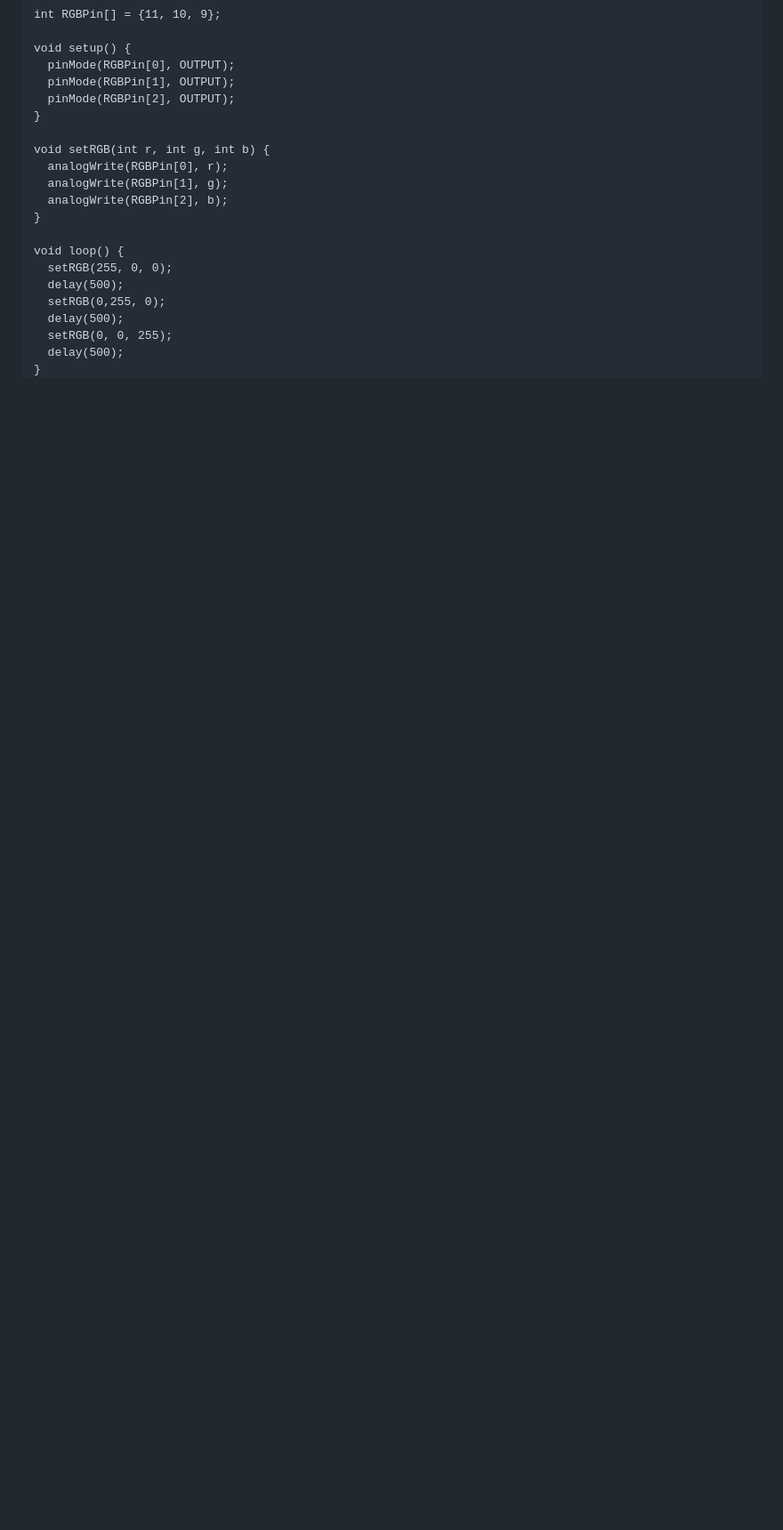
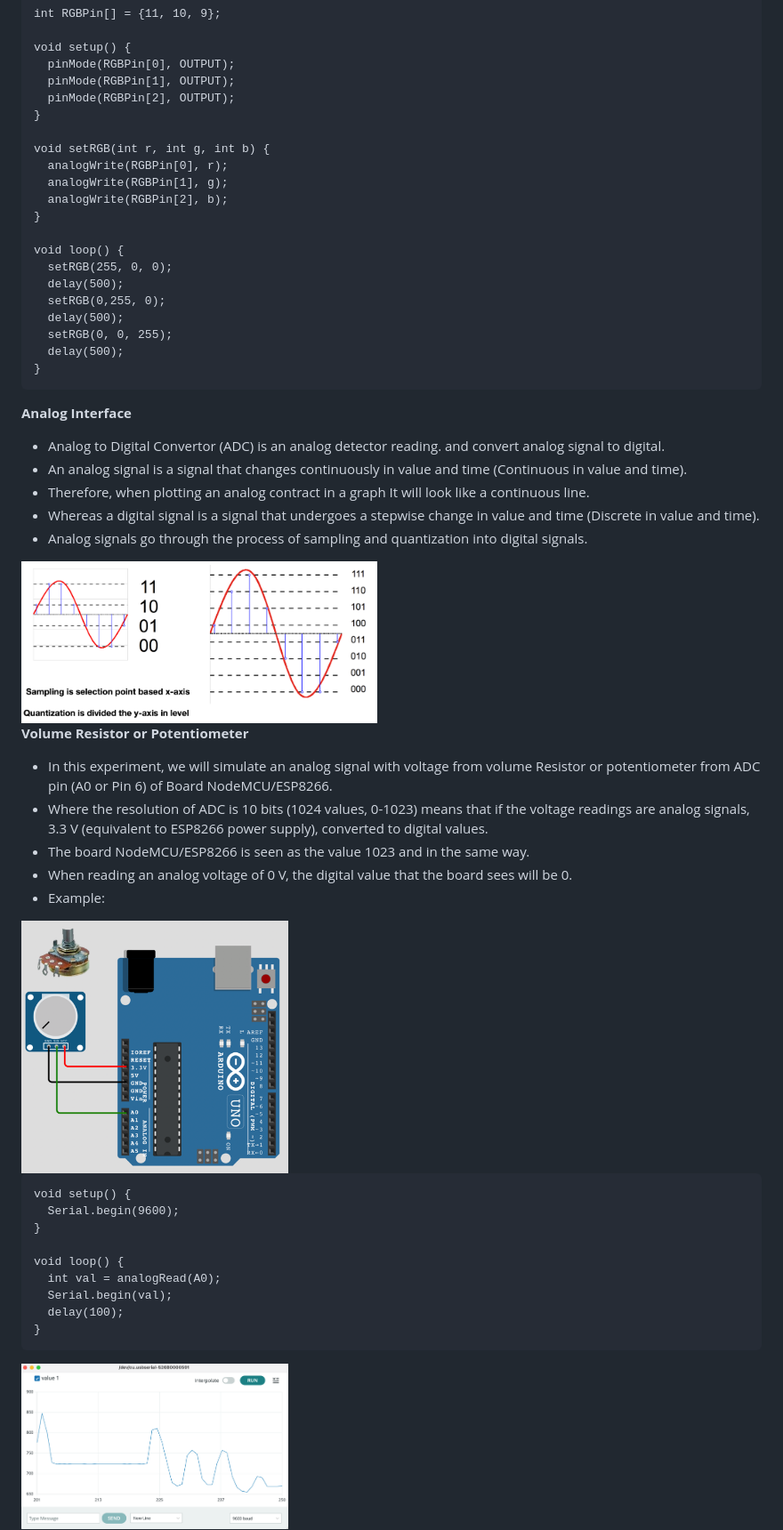
Before and after one commit to cjundang/IoT-Course, a Markdown page: content/module_2.md, the part around the change printed below. Shown: that part at 89% size. Rendered like a GitHub page; pictures changed too: content/images/02/ex_04.png (added), content/images/02/ex_04_2.png (added), content/images/02/sampling.png (added); blank space fills up the shorter version.

````diff
--- a/content/module_2.md
+++ b/content/module_2.md
@@ -85,3 +85,37 @@ void loop() {
   delay(500);
 }
 ```
+
+**Analog Interface**
+
+* Analog to Digital Convertor (ADC) is an analog detector reading. and convert analog signal to digital.
+* An analog signal is a signal that changes continuously in value and time (Continuous in value and time).
+* Therefore, when plotting an analog contract in a graph It will look like a continuous line.
+* Whereas a digital signal is a signal that undergoes a stepwise change in value and time (Discrete in value and time).
+* Analog signals go through the process of sampling and quantization into digital signals.
+
+<img src="images/02/sampling.png" width="400"/>
+
+**Volume Resistor or Potentiometer**
+
+* In this experiment, we will simulate an analog signal with voltage from volume Resistor or potentiometer from ADC pin (A0 or Pin 6) of Board NodeMCU/ESP8266.
+* Where the resolution of ADC is 10 bits (1024 values, 0-1023) means that if the voltage readings are analog signals, 3.3 V (equivalent to ESP8266 power supply), converted to digital values.
+* The board NodeMCU/ESP8266 is seen as the value 1023 and in the same way.
+* When reading an analog voltage of 0 V, the digital value that the board sees will be 0.
+* Example:
+
+<img src="images/02/ex_04.png" width="300"/>
+
+```
+void setup() {
+  Serial.begin(9600);
+}
+
+void loop() {
+  int val = analogRead(A0);
+  Serial.begin(val);
+  delay(100);
+}
+```
+<img src="images/02/ex_04_2.png" width="300"/>
+
````
Also changed, not shown: other parts of content/module_2.md (+74 -0 lines), content/images/02/ex_05.png (added), content/images/02/ex_06.png (added), content/images/02/ex_07.png (added).
